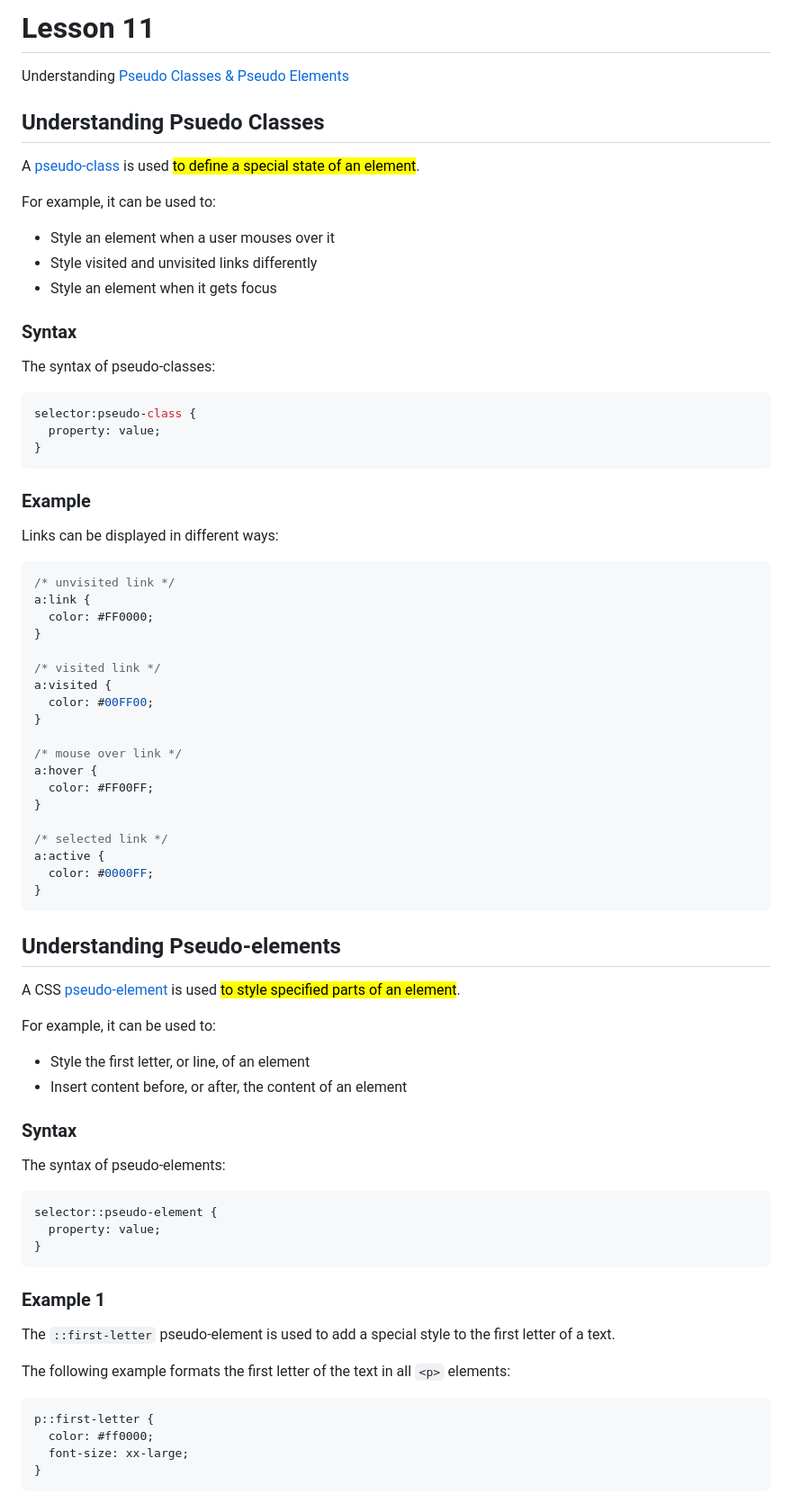
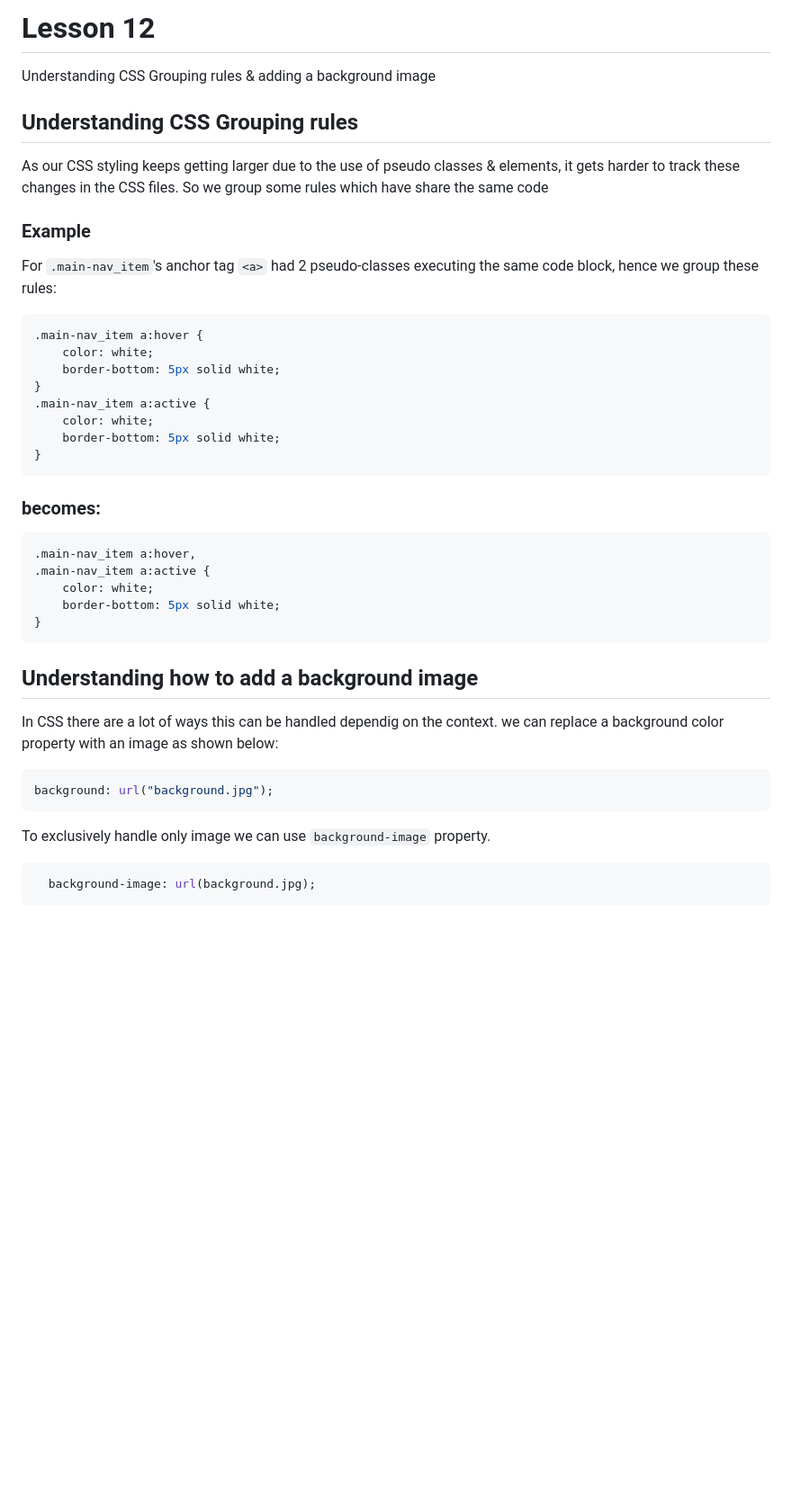
Before and after one commit to anubhavjaiswal03/CSS-Tutorial, a Markdown page: README.md, the part around the change printed below. Shown: that part at 90% size. Rendered like a GitHub page; blank space fills up the shorter version.

````diff
--- a/README.md
+++ b/README.md
@@ -1,81 +1,47 @@
-# Lesson 11
+# Lesson 12
 
-Understanding [Pseudo Classes & Pseudo Elements](https://developer.mozilla.org/en-US/docs/Learn/CSS/Building_blocks/Selectors/Pseudo-classes_and_pseudo-elements)
+Understanding CSS Grouping rules & adding a background image
 
-## Understanding Psuedo Classes
+## Understanding CSS Grouping rules
 
-A [pseudo-class](https://www.w3schools.com/css/css_pseudo_classes.asp) is used <mark>to define a special state of an element</mark>.
+As our CSS styling keeps getting larger due to the use of pseudo classes & elements, it gets harder to track these changes in the CSS files. So we group some rules which have share the same code
 
-For example, it can be used to:
+### Example
 
-- Style an element when a user mouses over it
-- Style visited and unvisited links differently
-- Style an element when it gets focus
-
-### Syntax
-
-The syntax of pseudo-classes:
+For <code>.main-nav_item</code>'s anchor tag <code>&lt;a&gt;</code> had 2 pseudo-classes executing the same code block, hence we group these rules:
 
 ```CSS
-selector:pseudo-class {
-  property: value;
+.main-nav_item a:hover {
+	color: white;
+	border-bottom: 5px solid white;
+}
+.main-nav_item a:active {
+	color: white;
+	border-bottom: 5px solid white;
 }
 ```
 
-### Example
-
-Links can be displayed in different ways:
+### becomes:
 
 ```CSS
-/* unvisited link */
-a:link {
-  color: #FF0000;
-}
-
-/* visited link */
-a:visited {
-  color: #00FF00;
-}
-
-/* mouse over link */
-a:hover {
-  color: #FF00FF;
-}
-
-/* selected link */
-a:active {
-  color: #0000FF;
+.main-nav_item a:hover,
+.main-nav_item a:active {
+	color: white;
+	border-bottom: 5px solid white;
 }
 ```
 
-## Understanding Pseudo-elements
+## Understanding how to add a background image
 
-A CSS [pseudo-element](https://www.w3schools.com/css/css_pseudo_elements.asp) is used <mark>to style specified parts of an element</mark>.
-
-For example, it can be used to:
-
-- Style the first letter, or line, of an element
-- Insert content before, or after, the content of an element
-
-### Syntax
-
-The syntax of pseudo-elements:
+In CSS there are a lot of ways this can be handled dependig on the context.
+we can replace a background color property with an image as shown below:
 
 ```CSS
-selector::pseudo-element {
-  property: value;
-}
+background: url("background.jpg");
 ```
 
-### Example 1
-
-The <code>::first-letter</code> pseudo-element is used to add a special style to the first letter of a text.
-
-The following example formats the first letter of the text in all <code>&lt;p&gt;</code> elements:
+To exclusively handle only image we can use <code>background-image</code> property.
 
 ```CSS
-p::first-letter {
-  color: #ff0000;
-  font-size: xx-large;
-}
+  background-image: url(background.jpg);
 ```
````
Also changed, not shown: other parts of README.md (+0 -15 lines), freedom.jpg (added), 1 other file.
